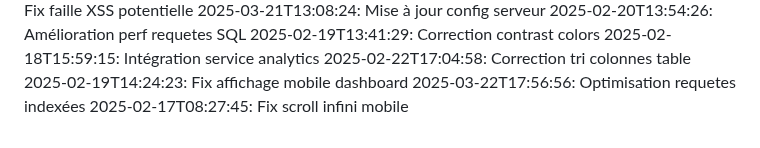
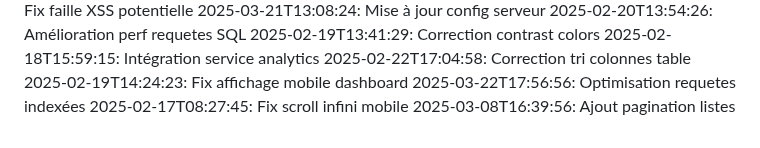
Before and after one commit to abdessattar23/blablame2, a Markdown page: commit_history.md, the part around the change. GitHub-like rendering.

Commit message:
Ajout pagination listes

```diff
--- a/commit_history.md
+++ b/commit_history.md
@@ -74,3 +74,4 @@
 2025-02-19T14:24:23: Fix affichage mobile dashboard
 2025-03-22T17:56:56: Optimisation requetes indexées
 2025-02-17T08:27:45: Fix scroll infini mobile
+2025-03-08T16:39:56: Ajout pagination listes
```
